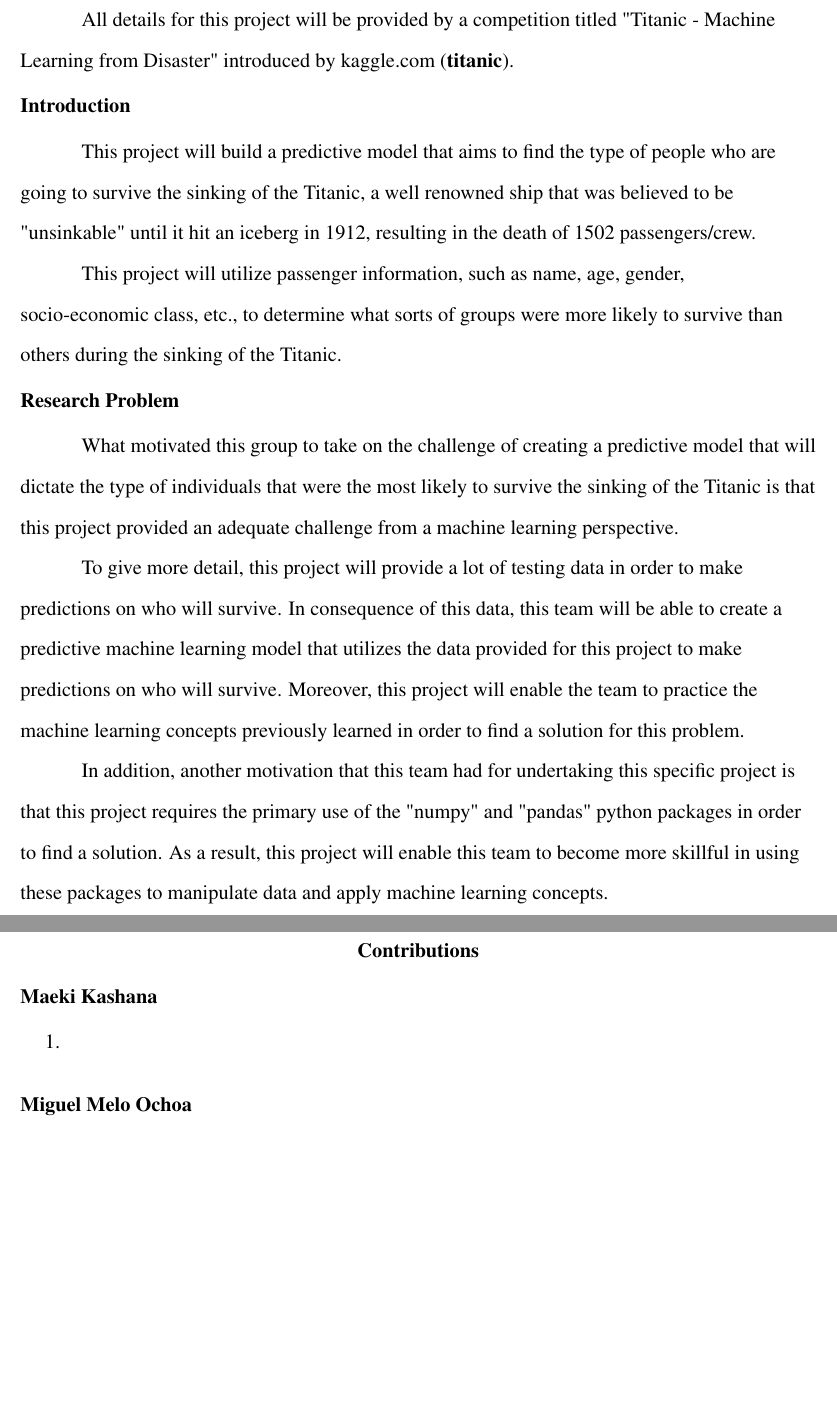
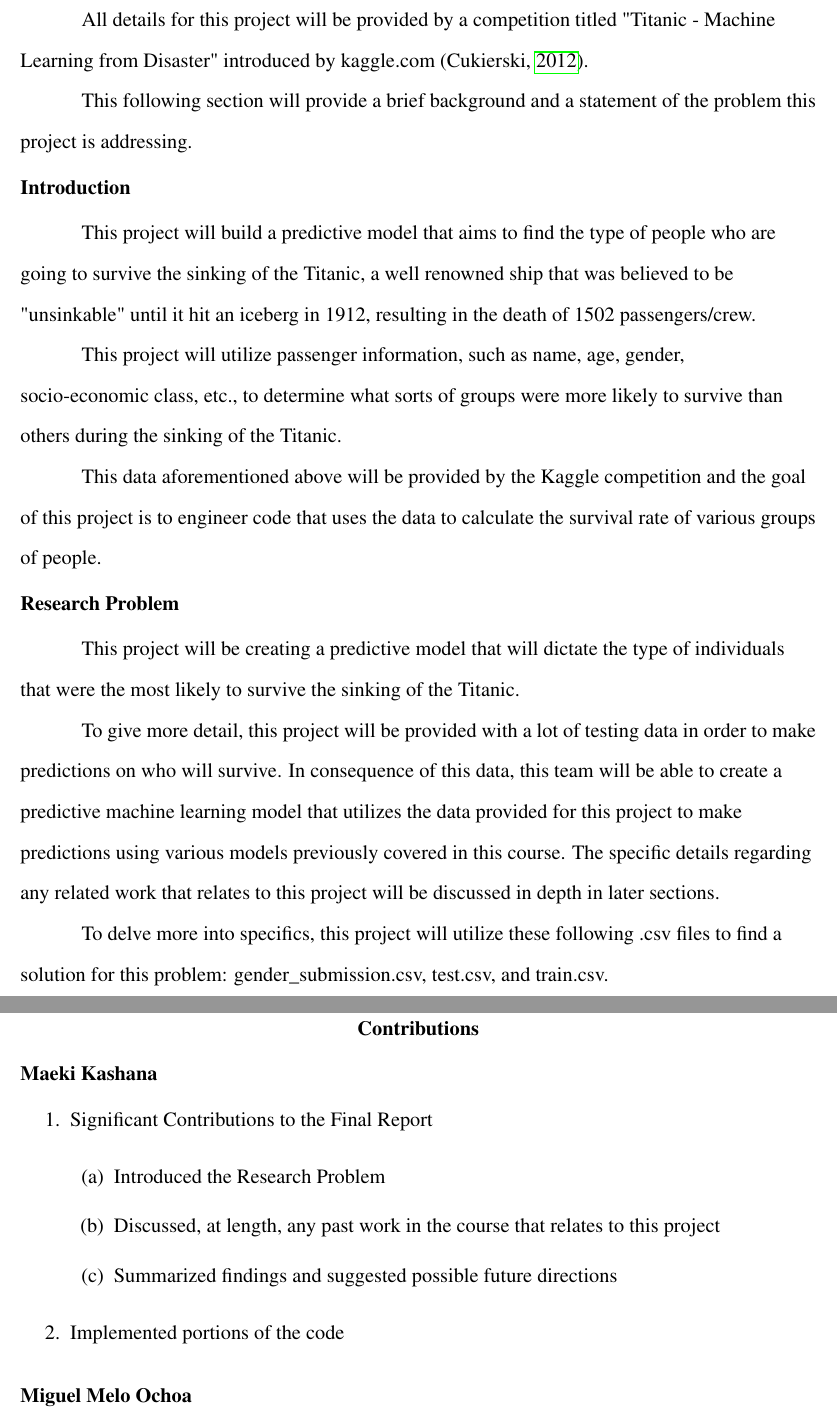
Before and after one commit to Mmajko03/CS549-Final-Project---Group-2, a LaTeX paper (Materials/Final Report/Final Report.tex): two parts of pages 3 and 7 of 7 before the commit and two parts of pages 3 and 8 of 9 after it, joined at a grey line, cut so that both start at the same text, the shorter picture padded with empty space. The pictures show the PDF file Materials/Final Report/Final Report.pdf that the author committed with the source.

Commit message:
updated the tex file

```diff
--- a/Materials/Final Report/Final Report.tex
+++ b/Materials/Final Report/Final Report.tex
@@ -9,6 +9,7 @@
 \section{Introduction and Research Problem}
 All details for this project will be provided by a competition titled "Titanic - Machine Learning from Disaster" introduced by kaggle.com (\cite{titanic}).
 
+This following section will provide a brief background and a statement of the problem this project is addressing.
 
 
 
@@ -19,13 +20,16 @@ This project will build a predictive model that aims to find the type of people
 
 This project will utilize passenger information, such as name, age, gender, socio-economic class, etc., to determine what sorts of groups were more likely to survive than others during the sinking of the Titanic.
 
+This data aforementioned above will be provided by the Kaggle competition and the goal of this project is to engineer code that uses the data to calculate the survival rate of various groups of people.
+
 \subsection{Research Problem}
 
-What motivated this group to take on the challenge of creating a predictive model that will dictate the type of individuals that were the most likely to survive the sinking of the Titanic is that this project provided an adequate challenge from a machine learning perspective.
+This project will be creating a predictive model that will dictate the type of individuals that were the most likely to survive the sinking of the Titanic.
 
-To give more detail, this project will provide a lot of testing data in order to make predictions on who will survive. In consequence of this data, this team will be able to create a predictive machine learning model that utilizes the data provided for this project to make predictions on who will survive. Moreover, this project will enable the team to practice the machine learning concepts previously learned in order to find a solution for this problem.
+To give more detail, this project will be provided with a lot of testing data in order to make predictions on who will survive. In consequence of this data, this team will be able to create a predictive machine learning model that utilizes the data provided for this project to make predictions using various models previously covered in this course. The specific details regarding any related work that relates to this project will be discussed in depth in later sections.
 
-In addition, another motivation that this team had for undertaking this specific project is that this project requires the primary use of the "numpy" and "pandas" python packages in order to find a solution. As a result, this project will enable this team to become more skillful in using these packages to manipulate data and apply machine learning concepts.
+To delve more into specifics, this project will utilize these following .csv files to find a solution for this problem: gender\_submission.csv, test.csv, and train.csv.
+
 \newpage
 
 
@@ -66,7 +74,11 @@ In addition, another motivation that this team had for undertaking this specific
 
 \subsection{Maeki Kashana}
 \LIST{
-\item
+\item Significant Contributions to the Final Report
+    \LIST { \item Introduced the Research Problem
+            \item Discussed, at length, any past work in the course that relates to this project
+            \item Summarized findings and suggested possible future directions}
+\item Implemented portions of the code
 }
 \subsection{Miguel Melo Ochoa}
 \LIST{
```
Also changed, not shown: Materials/Final Report/Final Report.bbl (added), Materials/Final Report/Final Report.pdf, Materials/Final Report/Final Report.tex (4 more changed lines), 2 other files.
